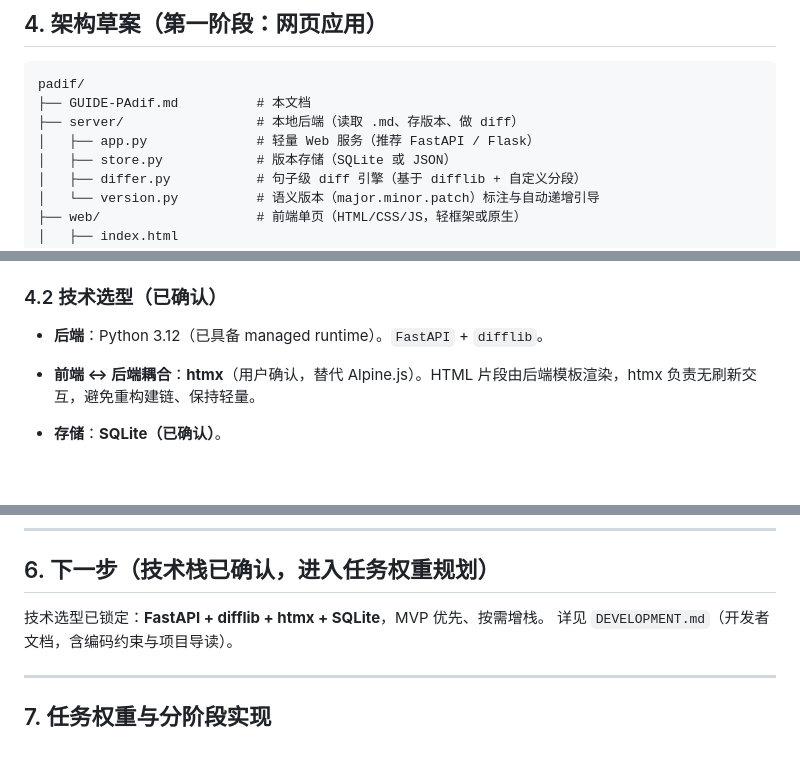
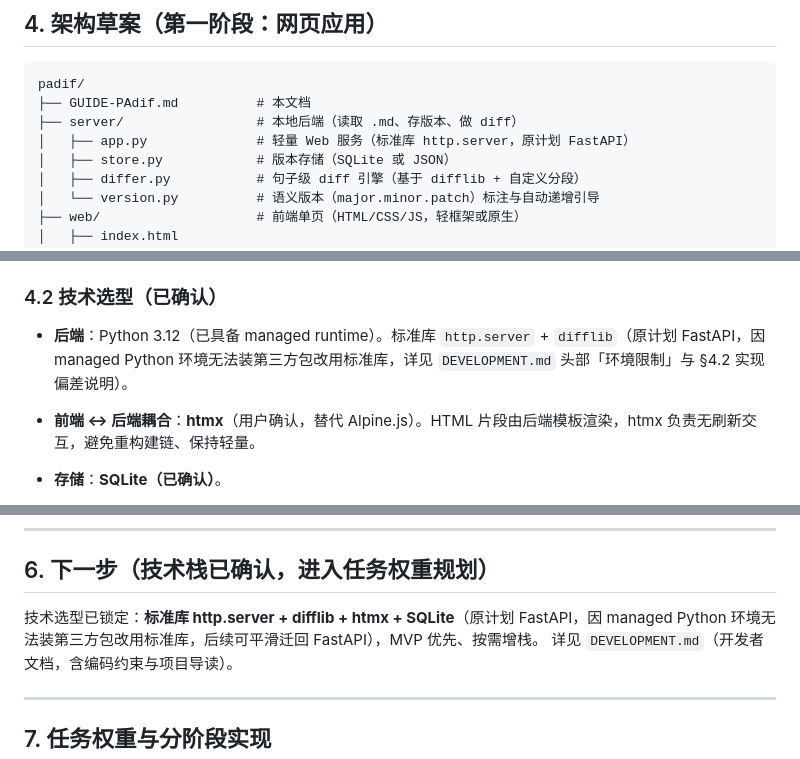
Before and after one commit to se-veN714/PowerAdapter-Diff_Devenir, a Markdown page: GUIDE-PAdif.md, 3 parts joined by grey strips. Drawn GitHub-style; blank space fills up the shorter version.

```diff
--- a/GUIDE-PAdif.md
+++ b/GUIDE-PAdif.md
@@ -79,7 +79,7 @@
 padif/
 ├── GUIDE-PAdif.md          # 本文档
 ├── server/                 # 本地后端（读取 .md、存版本、做 diff）
-│   ├── app.py              # 轻量 Web 服务（推荐 FastAPI / Flask）
+│   ├── app.py              # 轻量 Web 服务（标准库 http.server，原计划 FastAPI）
 │   ├── store.py            # 版本存储（SQLite 或 JSON）
 │   ├── differ.py           # 句子级 diff 引擎（基于 difflib + 自定义分段）
 │   └── version.py          # 语义版本（major.minor.patch）标注与自动递增引导
@@ -99,7 +99,7 @@ padif/
 
 ### 4.2 技术选型（已确认）
 
-- **后端**：Python 3.12（已具备 managed runtime）。`FastAPI` + `difflib`。
+- **后端**：Python 3.12（已具备 managed runtime）。标准库 `http.server` + `difflib`（原计划 FastAPI，因 managed Python 环境无法装第三方包改用标准库，详见 `DEVELOPMENT.md` 头部「环境限制」与 §4.2 实现偏差说明）。
 - **前端 ↔ 后端耦合**：**htmx**（用户确认，替代 Alpine.js）。HTML 片段由后端模板渲染，htmx 负责无刷新交互，避免重构建链、保持轻量。
 - **存储**：**SQLite（已确认）**。
 
@@ -126,7 +126,7 @@ padif/
 
 ## 6. 下一步（技术栈已确认，进入任务权重规划）
 
-技术选型已锁定：**FastAPI + difflib + htmx + SQLite**，MVP 优先、按需增栈。
+技术选型已锁定：**标准库 http.server + difflib + htmx + SQLite**（原计划 FastAPI，因 managed Python 环境无法装第三方包改用标准库，后续可平滑迁回 FastAPI），MVP 优先、按需增栈。
 详见 `DEVELOPMENT.md`（开发者文档，含编码约束与项目导读）。
 
 ---
```
Also changed, not shown: DEVELOPMENT.md (+23 -12 lines).
